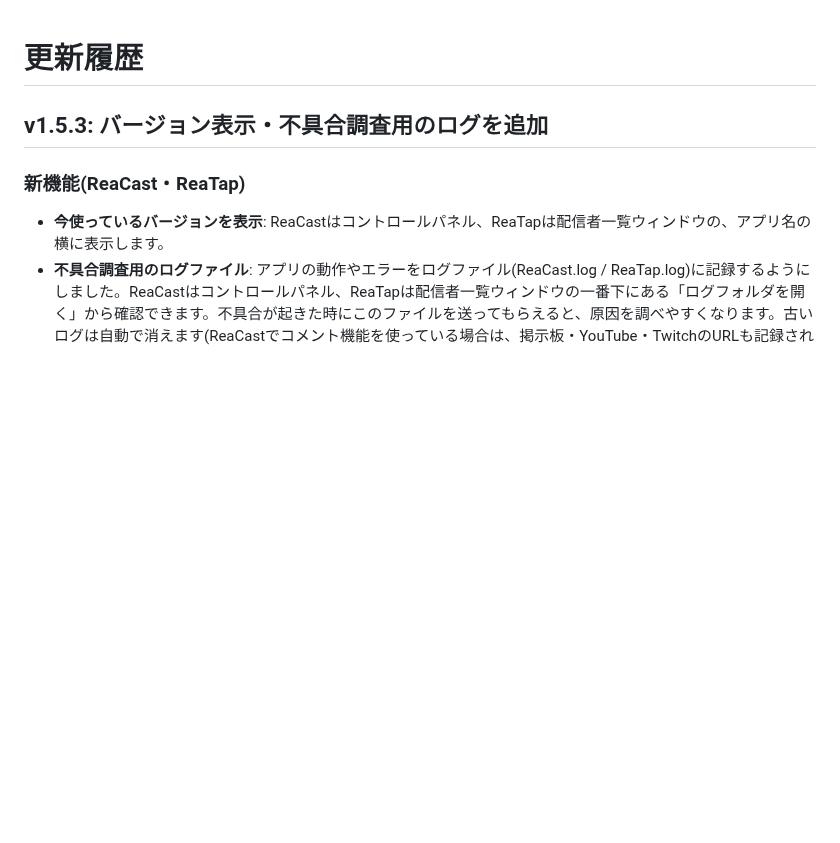
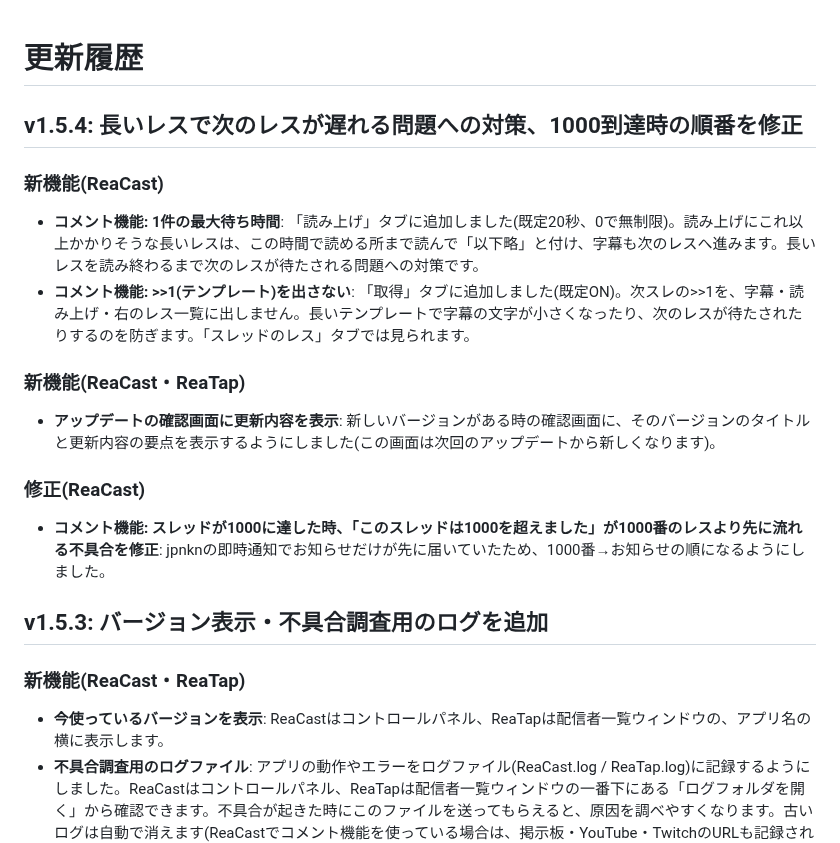
Before and after one commit to aoblue3/reacast-reatap, a Markdown page: CHANGELOG.md, the part around the change. GitHub-like rendering; blank space fills up the shorter version.

Commit message:
v1.5.4: 長いレスで次のレスが遅れる問題への対策、1000到達時の順番を修正
Co-Authored-By: Claude Opus 5.5 <noreply@anthropic.com>

```diff
--- a/CHANGELOG.md
+++ b/CHANGELOG.md
@@ -1,4 +1,19 @@
 # 更新履歴
+
+## v1.5.4: 長いレスで次のレスが遅れる問題への対策、1000到達時の順番を修正
+
+### 新機能(ReaCast)
+
+- **コメント機能: 1件の最大待ち時間**: 「読み上げ」タブに追加しました(既定20秒、0で無制限)。読み上げにこれ以上かかりそうな長いレスは、この時間で読める所まで読んで「以下略」と付け、字幕も次のレスへ進みます。長いレスを読み終わるまで次のレスが待たされる問題への対策です。
+- **コメント機能: >>1(テンプレート)を出さない**: 「取得」タブに追加しました(既定ON)。次スレの>>1を、字幕・読み上げ・右のレス一覧に出しません。長いテンプレートで字幕の文字が小さくなったり、次のレスが待たされたりするのを防ぎます。「スレッドのレス」タブでは見られます。
+
+### 新機能(ReaCast・ReaTap)
+
+- **アップデートの確認画面に更新内容を表示**: 新しいバージョンがある時の確認画面に、そのバージョンのタイトルと更新内容の要点を表示するようにしました(この画面は次回のアップデートから新しくなります)。
+
+### 修正(ReaCast)
+
+- **コメント機能: スレッドが1000に達した時、「このスレッドは1000を超えました」が1000番のレスより先に流れる不具合を修正**: jpnknの即時通知でお知らせだけが先に届いていたため、1000番→お知らせの順になるようにしました。
 
 ## v1.5.3: バージョン表示・不具合調査用のログを追加
 
```
Also changed, not shown: 使い方ガイド.md (+2 -2 lines).
